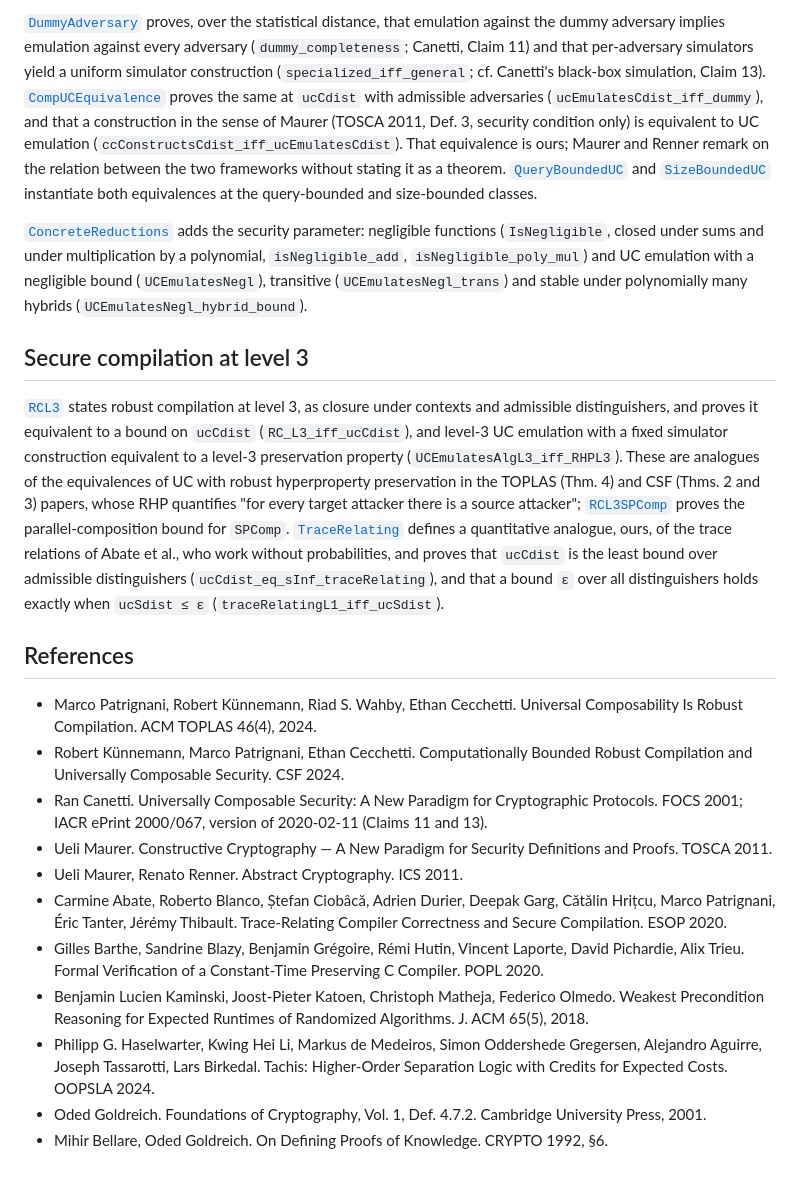
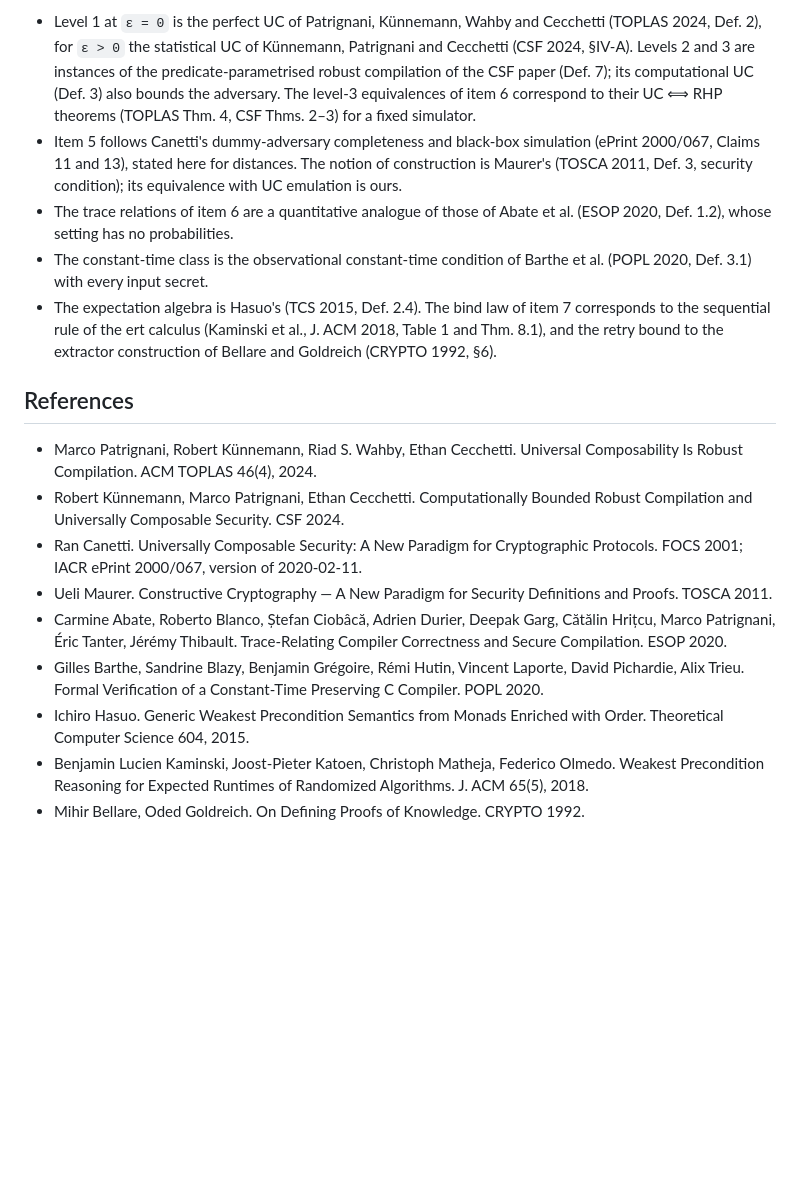
Before and after one commit to spitters/CatCrypt-core, a Markdown page: CatCryptCore/Crypto/Complexity.md, the part around one of its changes. Rendered like a GitHub page; blank space fills up the shorter version.

```diff
--- a/CatCryptCore/Crypto/Complexity.md
+++ b/CatCryptCore/Crypto/Complexity.md
@@ -55,34 +50,21 @@ bounds the adversary. The numbering of the levels is ours, and the bounds are co
-[`DummyAdversary`](DummyAdversary.lean) proves, over the statistical distance, that emulation
-against the dummy adversary implies emulation against every adversary (`dummy_completeness`;
-Canetti, Claim 11) and that per-adversary simulators yield a uniform simulator construction
-(`specialized_iff_general`; cf. Canetti's black-box simulation, Claim 13).
-[`CompUCEquivalence`](CompUCEquivalence.lean) proves the same at `ucCdist` with admissible
-adversaries (`ucEmulatesCdist_iff_dummy`), and that a construction in the sense of Maurer
-(TOSCA 2011, Def. 3, security condition only) is equivalent to UC emulation
-(`ccConstructsCdist_iff_ucEmulatesCdist`). That equivalence is ours; Maurer and Renner remark
-on the relation between the two frameworks without stating it as a theorem.
-[`QueryBoundedUC`](QueryBoundedUC.lean) and [`SizeBoundedUC`](SizeBoundedUC.lean) instantiate
-both equivalences at the query-bounded and size-bounded classes.
-
-[`ConcreteReductions`](ConcreteReductions.lean) adds the security parameter: negligible
-functions (`IsNegligible`, closed under sums and under multiplication by a polynomial,
-`isNegligible_add`, `isNegligible_poly_mul`) and UC emulation with a negligible bound
-(`UCEmulatesNegl`), transitive (`UCEmulatesNegl_trans`) and stable under polynomially many
-hybrids (`UCEmulatesNegl_hybrid_bound`).
-
-## Secure compilation at level 3
-
-[`RCL3`](RCL3.lean) states robust compilation at level 3, as closure under contexts and
-admissible distinguishers, and proves it equivalent to a bound on `ucCdist`
-(`RC_L3_iff_ucCdist`), and level-3 UC emulation with a fixed simulator construction
-equivalent to a level-3 preservation property (`UCEmulatesAlgL3_iff_RHPL3`). These are
-analogues of the equivalences of UC with robust hyperproperty preservation in the TOPLAS
-(Thm. 4) and CSF (Thms. 2 and 3) papers, whose RHP quantifies "for every target attacker
-there is a source attacker"; [`RCL3SPComp`](RCL3SPComp.lean) proves the parallel-composition
-bound for `SPComp`. [`TraceRelating`](TraceRelating.lean) defines a quantitative analogue, ours, of
-the trace relations of Abate et al., who work without probabilities, and proves that
-`ucCdist` is the least bound over admissible distinguishers (`ucCdist_eq_sInf_traceRelating`), and that a bound `ε` over all distinguishers holds exactly
-when `ucSdist ≤ ε` (`traceRelatingL1_iff_ucSdist`).
+- Level 1 at `ε = 0` is the perfect UC of Patrignani, Künnemann, Wahby and Cecchetti
+  (TOPLAS 2024, Def. 2), for `ε > 0` the statistical UC of Künnemann, Patrignani and
+  Cecchetti (CSF 2024, §IV-A). Levels 2 and 3 are instances of the predicate-parametrised
+  robust compilation of the CSF paper (Def. 7); its computational UC (Def. 3) also bounds the
+  adversary. The level-3 equivalences of item 6 correspond to their UC ⟺ RHP theorems
+  (TOPLAS Thm. 4, CSF Thms. 2–3) for a fixed simulator.
+- Item 5 follows Canetti's dummy-adversary completeness and black-box simulation
+  (ePrint 2000/067, Claims 11 and 13), stated here for distances. The notion of
+  construction is Maurer's (TOSCA 2011, Def. 3, security condition); its equivalence with UC
+  emulation is ours.
+- The trace relations of item 6 are a quantitative analogue of those of Abate et al.
+  (ESOP 2020, Def. 1.2), whose setting has no probabilities.
+- The constant-time class is the observational constant-time condition of Barthe et al.
+  (POPL 2020, Def. 3.1) with every input secret.
+- The expectation algebra is Hasuo's (TCS 2015, Def. 2.4). The bind law of item 7
+  corresponds to the sequential rule of the ert calculus (Kaminski et al., J. ACM 2018,
+  Table 1 and Thm. 8.1), and the retry bound to the extractor construction of Bellare and
+  Goldreich (CRYPTO 1992, §6).
 
 ## References
 
@@ -91,20 +73,16 @@ when `ucSdist ≤ ε` (`traceRelatingL1_iff_ucSdist`).
 - Robert Künnemann, Marco Patrignani, Ethan Cecchetti. Computationally Bounded Robust
   Compilation and Universally Composable Security. CSF 2024.
 - Ran Canetti. Universally Composable Security: A New Paradigm for Cryptographic Protocols.
-  FOCS 2001; IACR ePrint 2000/067, version of 2020-02-11 (Claims 11 and 13).
+  FOCS 2001; IACR ePrint 2000/067, version of 2020-02-11.
 - Ueli Maurer. Constructive Cryptography — A New Paradigm for Security Definitions and
   Proofs. TOSCA 2011.
-- Ueli Maurer, Renato Renner. Abstract Cryptography. ICS 2011.
 - Carmine Abate, Roberto Blanco, Ștefan Ciobâcă, Adrien Durier, Deepak Garg, Cătălin Hrițcu,
   Marco Patrignani, Éric Tanter, Jérémy Thibault. Trace-Relating Compiler Correctness and
   Secure Compilation. ESOP 2020.
 - Gilles Barthe, Sandrine Blazy, Benjamin Grégoire, Rémi Hutin, Vincent Laporte, David
   Pichardie, Alix Trieu. Formal Verification of a Constant-Time Preserving C Compiler. POPL 2020.
+- Ichiro Hasuo. Generic Weakest Precondition Semantics from Monads Enriched with Order.
+  Theoretical Computer Science 604, 2015.
 - Benjamin Lucien Kaminski, Joost-Pieter Katoen, Christoph Matheja, Federico Olmedo. Weakest
   Precondition Reasoning for Expected Runtimes of Randomized Algorithms. J. ACM 65(5), 2018.
-- Philipp G. Haselwarter, Kwing Hei Li, Markus de Medeiros, Simon Oddershede Gregersen,
-  Alejandro Aguirre, Joseph Tassarotti, Lars Birkedal. Tachis: Higher-Order Separation Logic
-  with Credits for Expected Costs. OOPSLA 2024.
-- Oded Goldreich. Foundations of Cryptography, Vol. 1, Def. 4.7.2. Cambridge University
-  Press, 2001.
-- Mihir Bellare, Oded Goldreich. On Defining Proofs of Knowledge. CRYPTO 1992, §6.
+- Mihir Bellare, Oded Goldreich. On Defining Proofs of Knowledge. CRYPTO 1992.
```
Also changed, not shown: other parts of CatCryptCore/Crypto/Complexity.md (+43 -48 lines).
